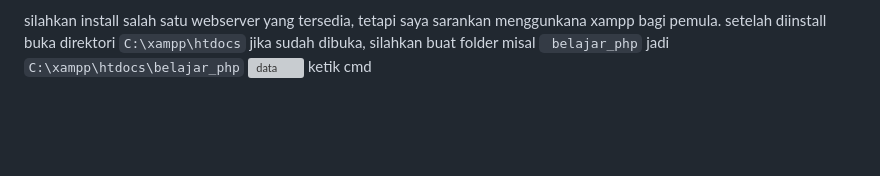
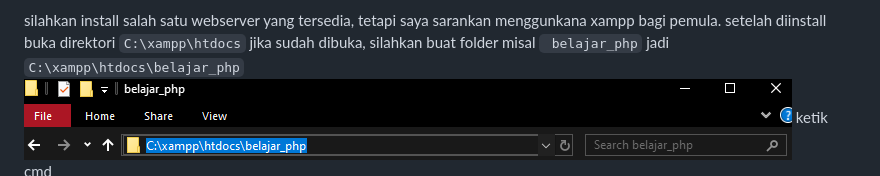
Before and after one commit to Rifaldo-dev/php, a Markdown page: readme.md, the part around the change. GitHub-like rendering; blank space fills up the shorter version; grey boxes are pictures that could not be loaded.

Commit message:
update: modul

````diff
--- a/readme.md
+++ b/readme.md
@@ -26,7 +26,7 @@ sumber: https://www.hostinger.co.id/
 
 silahkan install salah satu webserver yang tersedia, tetapi saya sarankan menggunkana xampp bagi pemula.
 setelah diinstall buka direktori ``` C:\xampp\htdocs ``` jika sudah dibuka, silahkan buat folder misal ``` belajar_php``` jadi ```C:\xampp\htdocs\belajar_php```
-![data](/img/image.png)
+![data](/img/1.png)
 ketik cmd
 ![membuka visual studio code](/img/3.png)
 
````
